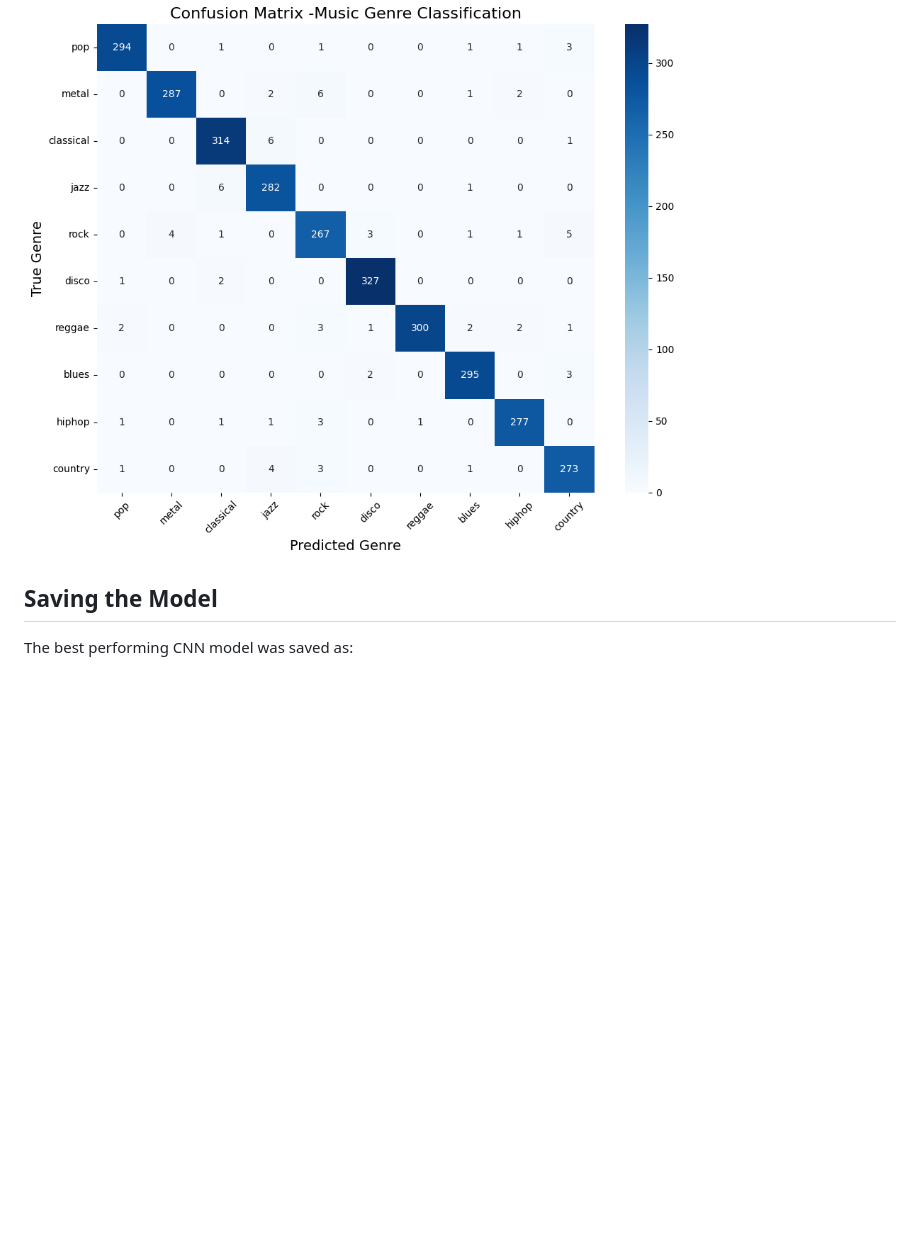
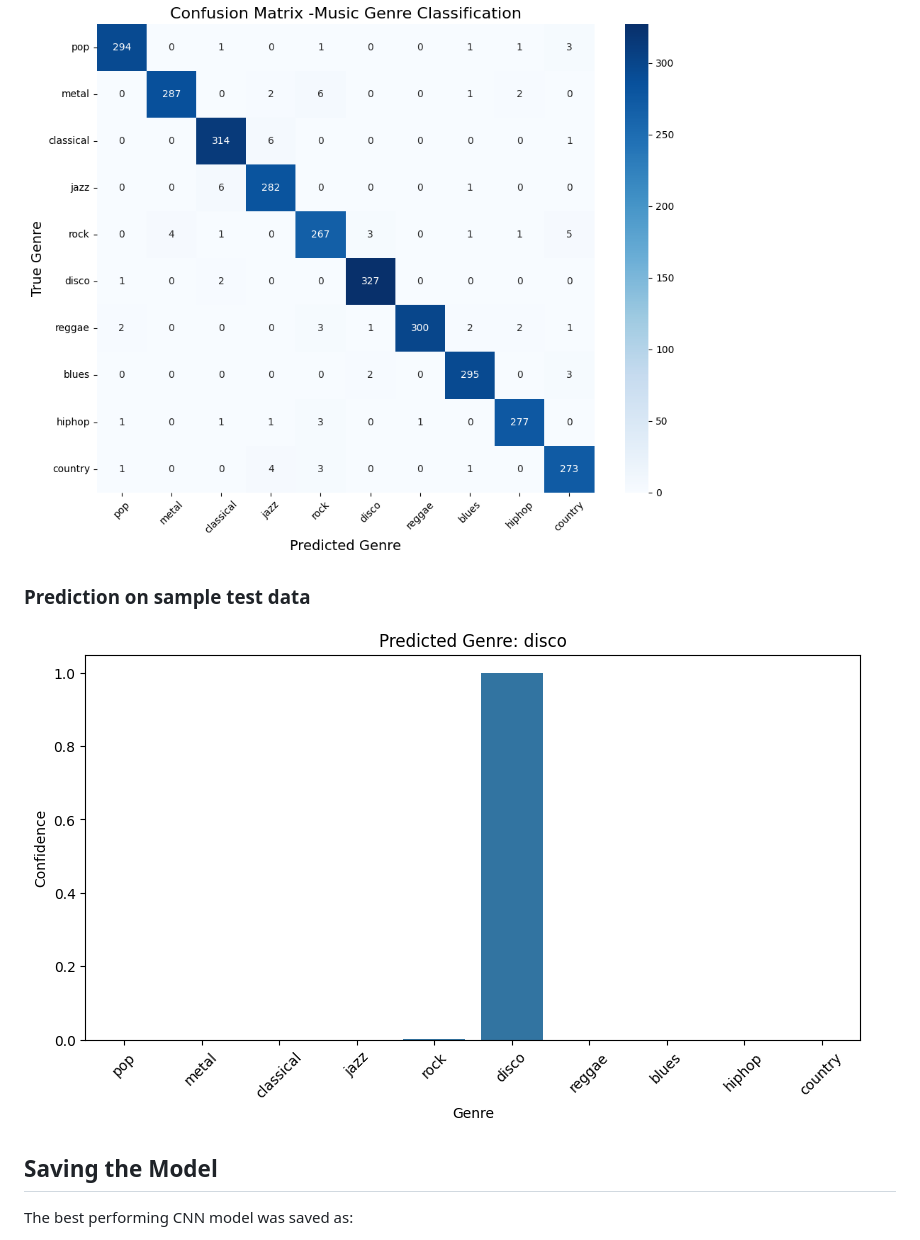
Before and after one commit to aliahmad552/music-genre-classification, a Markdown page: Readme.md, the part around the change. GitHub-like rendering; blank space fills up the shorter version.

```diff
--- a/Readme.md
+++ b/Readme.md
@@ -55,6 +55,9 @@ We trained multiple deep learning models:
 
 ### Confusion Matrix
 ![App](images/output2.png)
+
+### Prediction on sample test data
+![sample](images/output3.png)
 
 ## Saving the Model
 
```
